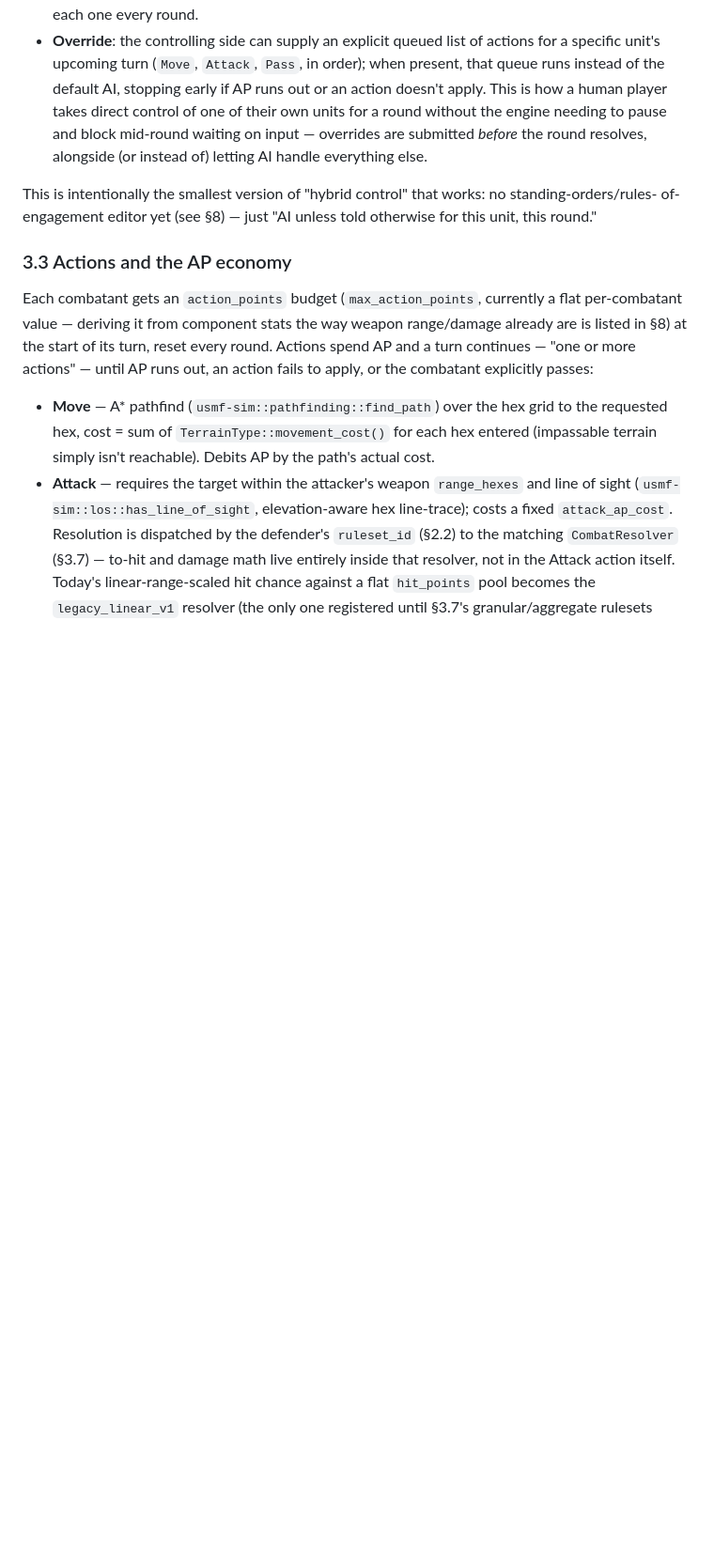
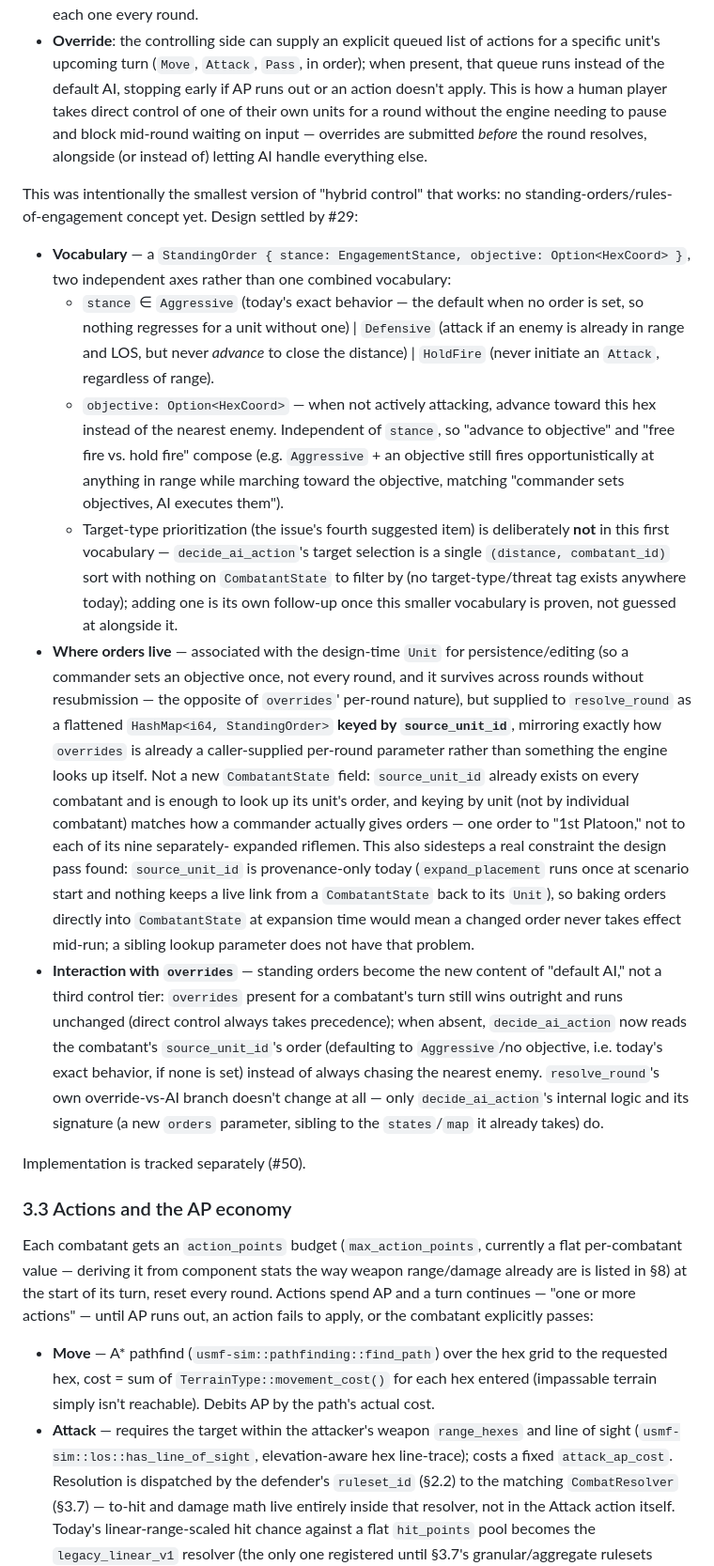
Before and after one commit to cyrex562/usmf, a Markdown page: design_doc.md, the part around one of its changes. Shown at 94% size. GitHub-like rendering; blank space fills up the shorter version.

Commit message:
Design pass: standing orders and rules of engagement (#29)
Settles the three open questions design_doc.md SS3.2, grounded in what
decide_ai_action/overrides/Unit actually look like today:

- Vocabulary: a two-axis StandingOrder (stance in
  Aggressive/Defensive/HoldFire, plus an independent objective hex),
  not one combined enum -- lets "advance to objective" and "free fire
  vs hold fire" compose. Target-type prioritization deliberately left
  out of the first cut: nothing on CombatantState exists to filter
  targets by today.
- Where orders live: associated with the design-time Unit for
  persistence, but supplied to resolve_round as a flattened lookup
  keyed by source_unit_id -- mirroring how overrides already works as
  a caller-supplied per-round parameter. Not baked into CombatantState,
  since source_unit_id is provenance-only (expand_placement runs once
  at scenario start) and a changed order would never take effect
  mid-run if it were.
- Interaction with overrides: standing orders become the new content
  of "default AI," not a third control tier -- overrides still win
  outright when present; resolve_round's override-vs-AI branch is
  unchanged.

Implementation tracked separately in #50.

```diff
--- a/design_doc.md
+++ b/design_doc.md
@@ -274,8 +274,46 @@ side has explicitly overridden that specific unit for this round:
   block mid-round waiting on input — overrides are submitted *before* the round resolves, alongside
   (or instead of) letting AI handle everything else.
 
-This is intentionally the smallest version of "hybrid control" that works: no standing-orders/rules-
-of-engagement editor yet (see §8) — just "AI unless told otherwise for this unit, this round."
+This was intentionally the smallest version of "hybrid control" that works: no standing-orders/rules-
+of-engagement concept yet. Design settled by #29:
+
+- **Vocabulary** — a `StandingOrder { stance: EngagementStance, objective: Option<HexCoord> }`, two
+  independent axes rather than one combined vocabulary:
+  - `stance` ∈ `Aggressive` (today's exact behavior — the default when no order is set, so nothing
+    regresses for a unit without one) | `Defensive` (attack if an enemy is already in range and LOS,
+    but never *advance* to close the distance) | `HoldFire` (never initiate an `Attack`, regardless of
+    range).
+  - `objective: Option<HexCoord>` — when not actively attacking, advance toward this hex instead of
+    the nearest enemy. Independent of `stance`, so "advance to objective" and "free fire vs. hold
+    fire" compose (e.g. `Aggressive` + an objective still fires opportunistically at anything in range
+    while marching toward the objective, matching "commander sets objectives, AI executes them").
+  - Target-type prioritization (the issue's fourth suggested item) is deliberately **not** in this
+    first vocabulary — `decide_ai_action`'s target selection is a single `(distance, combatant_id)`
+    sort with nothing on `CombatantState` to filter by (no target-type/threat tag exists anywhere
+    today); adding one is its own follow-up once this smaller vocabulary is proven, not guessed at
+    alongside it.
+- **Where orders live** — associated with the design-time `Unit` for persistence/editing (so a
+  commander sets an objective once, not every round, and it survives across rounds without
+  resubmission — the opposite of `overrides`' per-round nature), but supplied to `resolve_round` as a
+  flattened `HashMap<i64, StandingOrder>` **keyed by `source_unit_id`**, mirroring exactly how
+  `overrides` is already a caller-supplied per-round parameter rather than something the engine looks
+  up itself. Not a new `CombatantState` field: `source_unit_id` already exists on every combatant and
+  is enough to look up its unit's order, and keying by unit (not by individual combatant) matches how
+  a commander actually gives orders — one order to "1st Platoon," not to each of its nine separately-
+  expanded riflemen. This also sidesteps a real constraint the design pass found: `source_unit_id` is
+  provenance-only today (`expand_placement` runs once at scenario start and nothing keeps a live link
+  from a `CombatantState` back to its `Unit`), so baking orders directly into `CombatantState` at
+  expansion time would mean a changed order never takes effect mid-run; a sibling lookup parameter
+  does not have that problem.
+- **Interaction with `overrides`** — standing orders become the new content of "default AI," not a
+  third control tier: `overrides` present for a combatant's turn still wins outright and runs
+  unchanged (direct control always takes precedence); when absent, `decide_ai_action` now reads the
+  combatant's `source_unit_id`'s order (defaulting to `Aggressive`/no objective, i.e. today's exact
+  behavior, if none is set) instead of always chasing the nearest enemy. `resolve_round`'s own
+  override-vs-AI branch doesn't change at all — only `decide_ai_action`'s internal logic and its
+  signature (a new `orders` parameter, sibling to the `states`/`map` it already takes) do.
+
+Implementation is tracked separately (#50).
 
 ### 3.3 Actions and the AP economy
 
```
Also changed, not shown: other parts of design_doc.md (+8 -2 lines).
